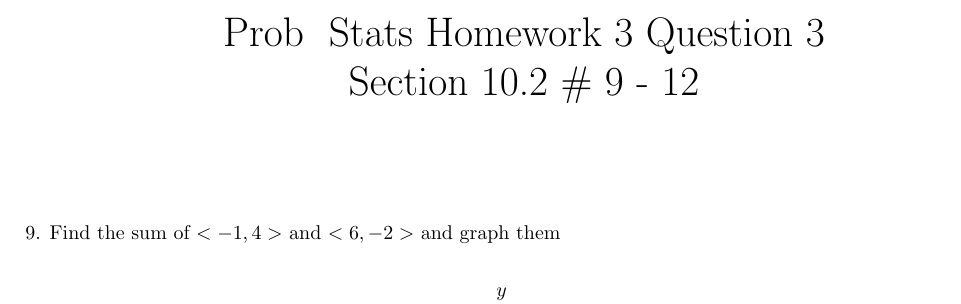
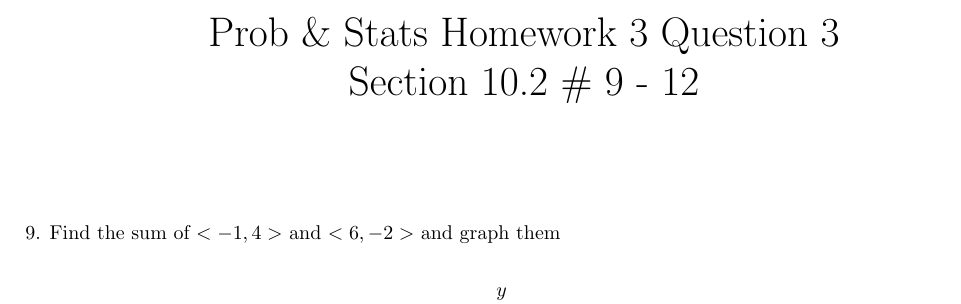
Before and after one commit to Romeo923/Programming, a LaTeX problem sheet (Latex/Math 323/HW 3/hw3.tex): part of page 1 of 4, cut so that both start at the same text. Compiled offline with pdfLaTeX.

Commit message:
File Structure Update

```diff
--- a/Latex/Math 323/HW 3/hw3.tex
+++ b/Latex/Math 323/HW 3/hw3.tex
@@ -1,12 +1,9 @@
 \documentclass{article}
-\usepackage{pgfplots}
-\usepackage[top=2cm,left=2cm,right=2cm,bottom=2cm]{geometry}
-\pgfplotsset{compat=1.17}
-
+\usepackage{romeo}
 
 \begin{document}
 \begin{center}
-    \huge Prob & Stats Homework 3 Question 3\\
+    \huge Prob \& Stats Homework 3 Question 3\\
     Section 10.2 \# 9 - 12\\
 \end{center}
 \vspace{50pt}
```
Also changed, not shown: Latex/Math 215/Justin Calc/HW 3/Q2/hw3q2.pdf (renamed from Latex/Math 215/Calc HW3/JustinQ2/hw3q2.pdf), Latex/Math 215/Justin Calc/HW 3/Q2/hw3q2.tex (renamed from Latex/Math 215/Calc HW3/JustinQ2/hw3q2.tex), Latex/Math 215/Justin Calc/HW 4/Q7/hw4q7.pdf (renamed from Latex/Math 215/Calc HW 4/Justin/Q7/hw4q7.pdf), Latex/Math 215/Justin Calc/HW 4/Q7/hw4q7.tex (renamed from Latex/Math 215/Calc HW 4/Justin/Q7/hw4q7.tex), Latex/Math 215/Romeo Calc/HW 3/Q3/hw3q3.pdf (renamed from Latex/Math 215/Calc HW3/Q3/hw3q3.pdf), Latex/Math 215/Romeo Calc/HW 3/Q3/hw3q3.tex (renamed from Latex/Math 215/Calc HW3/Q3/hw3q3.tex), Latex/Math 215/Romeo Calc/HW 4/Q2/hw4q2.tex (renamed from Latex/Math 215/Calc HW 4/Q2/hw4q2.tex), Latex/Math 323/HW 3/hw3.pdf (added), 35 other files.
